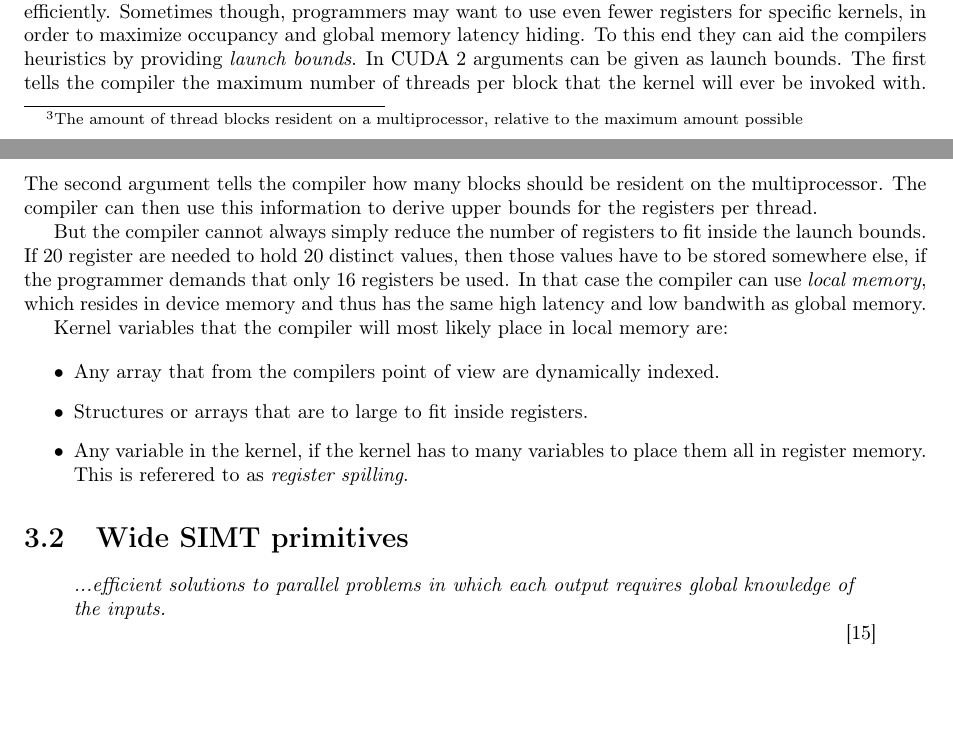
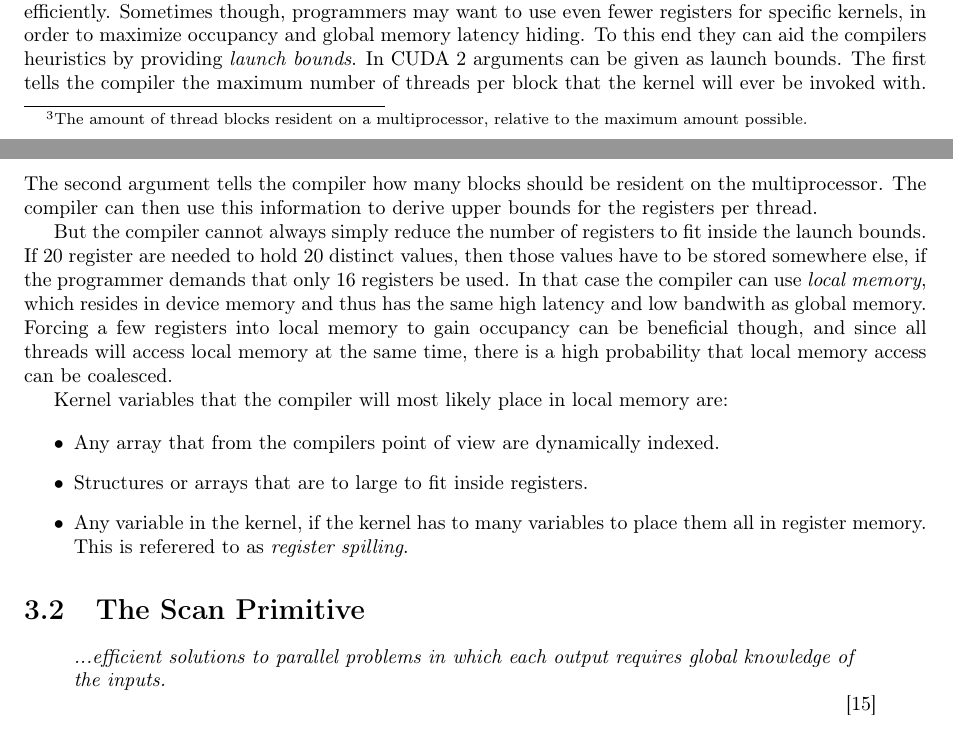
Before and after one commit to OpenEngineDK/projects-RayTracing, a LaTeX thesis (thesis/master.tex, which reads thesis/GPGPU.tex): two parts of pages 13 and 14 of 25, joined at a grey line, cut so that both start at the same text, the shorter picture padded with empty space. Compiled offline with pdfLaTeX.

Commit message:
more about local memory

```diff
--- a/thesis/GPGPU.tex
+++ b/thesis/GPGPU.tex
@@ -309,7 +309,10 @@ distinct values, then those values have to be stored somewhere else,
 if the programmer demands that only 16 registers be used. In that case
 the compiler can use \textit{local memory}, which resides in device
 memory and thus has the same high latency and low bandwith as global
-memory.
+memory. Forcing a few registers into local memory to gain occupancy
+can be beneficial though, and since all threads will access local
+memory at the same time, there is a high probability that local memory
+access can be coalesced.
 
 Kernel variables that the compiler will most likely place in local
 memory are:
@@ -323,12 +326,9 @@ memory are:
     to as \textit{register spilling}.
 \end{itemize}
 
-% local mem isn't all bad.
 
 
-
-
-\section{Wide SIMT primitives}\label{sec:GPUprims}
+\section{The Scan Primitive}\label{sec:GPUprims}
 
 % Scan and compact
 
```
Also changed, not shown: thesis/GPGPU.tex (2 more changed lines).
